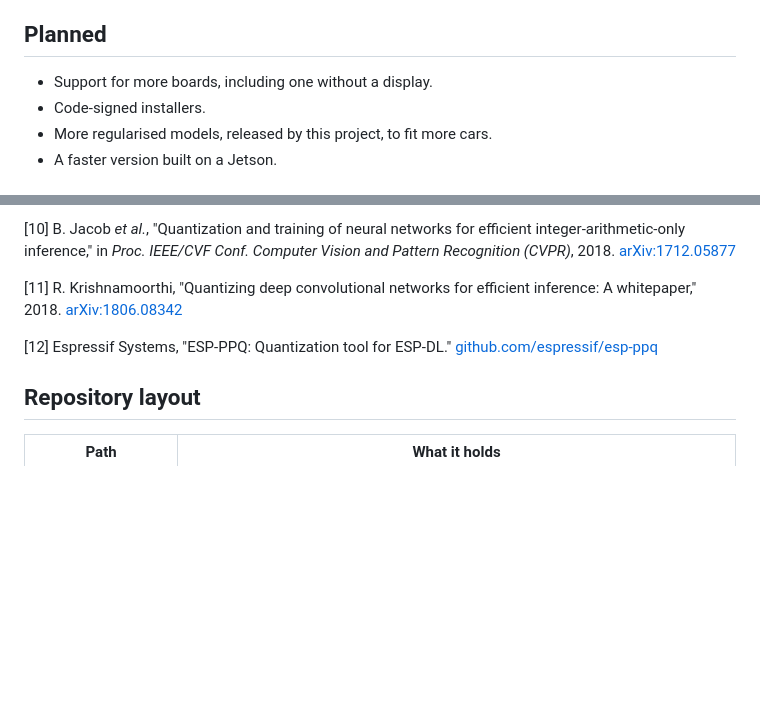
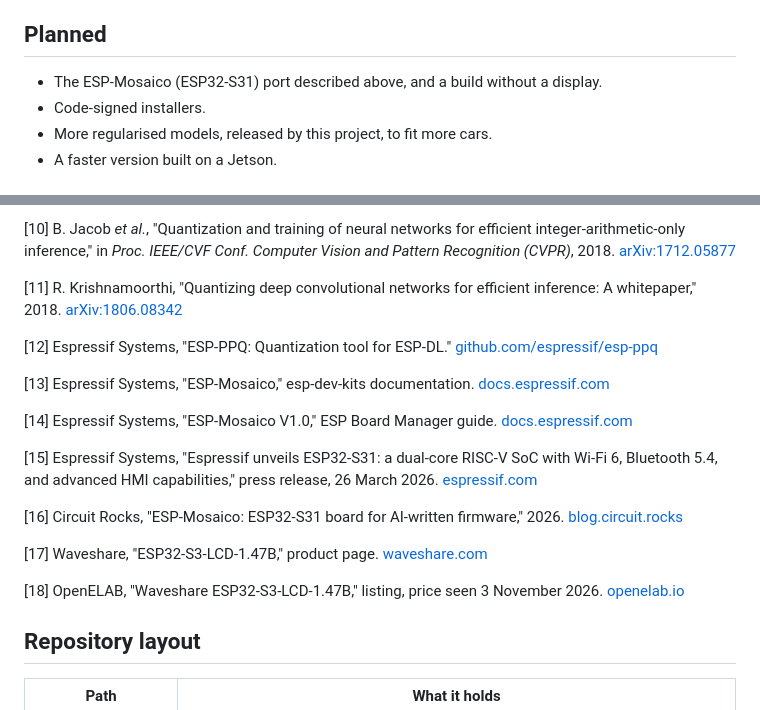
Before and after one commit to AlveeeRahman/OpenCarMind, a Markdown page: README.md, 2 parts joined by grey strips. GitHub-like rendering; blank space fills up the shorter version.

```diff
--- a/README.md
+++ b/README.md
@@ -170,6 +202,6 @@ What has not been checked: other boards, any adapter other than the LELink, a po
 ## Planned
 
-- Support for more boards, including one without a display.
+- The ESP-Mosaico (ESP32-S31) port described above, and a build without a display.
 - Code-signed installers.
 - More regularised models, released by this project, to fit more cars.
 - A faster version built on a Jetson.
@@ -200,6 +232,18 @@ What has not been checked: other boards, any adapter other than the LELink, a po
 
 [12] Espressif Systems, "ESP-PPQ: Quantization tool for ESP-DL." [github.com/espressif/esp-ppq](https://github.com/espressif/esp-ppq)
 
+[13] Espressif Systems, "ESP-Mosaico," esp-dev-kits documentation. [docs.espressif.com](https://docs.espressif.com/projects/esp-dev-kits/en/latest/esp32s31/esp-mosaico/index.html)
+
+[14] Espressif Systems, "ESP-Mosaico V1.0," ESP Board Manager guide. [docs.espressif.com](https://docs.espressif.com/projects/esp-board-manager/en/latest/references/boards/esp_mosaico.html)
+
+[15] Espressif Systems, "Espressif unveils ESP32-S31: a dual-core RISC-V SoC with Wi-Fi 6, Bluetooth 5.4, and advanced HMI capabilities," press release, 26 March 2026. [espressif.com](https://www.espressif.com/en/news/ESP32_S31_Release)
+
+[16] Circuit Rocks, "ESP-Mosaico: ESP32-S31 board for AI-written firmware," 2026. [blog.circuit.rocks](https://blog.circuit.rocks/esp-mosaico-espressifs-59-board-where-ai-writes-the-firmware)
+
+[17] Waveshare, "ESP32-S3-LCD-1.47B," product page. [waveshare.com](https://www.waveshare.com/ESP32-S3-LCD-1.47B.htm)
+
+[18] OpenELAB, "Waveshare ESP32-S3-LCD-1.47B," listing, price seen 3 November 2026. [openelab.io](https://openelab.io/pl/products/waveshare-esp32-s3-lcd-1-47b)
+
 ## Repository layout
 
 | Path | What it holds |
```
Also changed, not shown: other parts of README.md (+32 -0 lines), docs/images/mosaico-concept.png (added), 1 other file.
